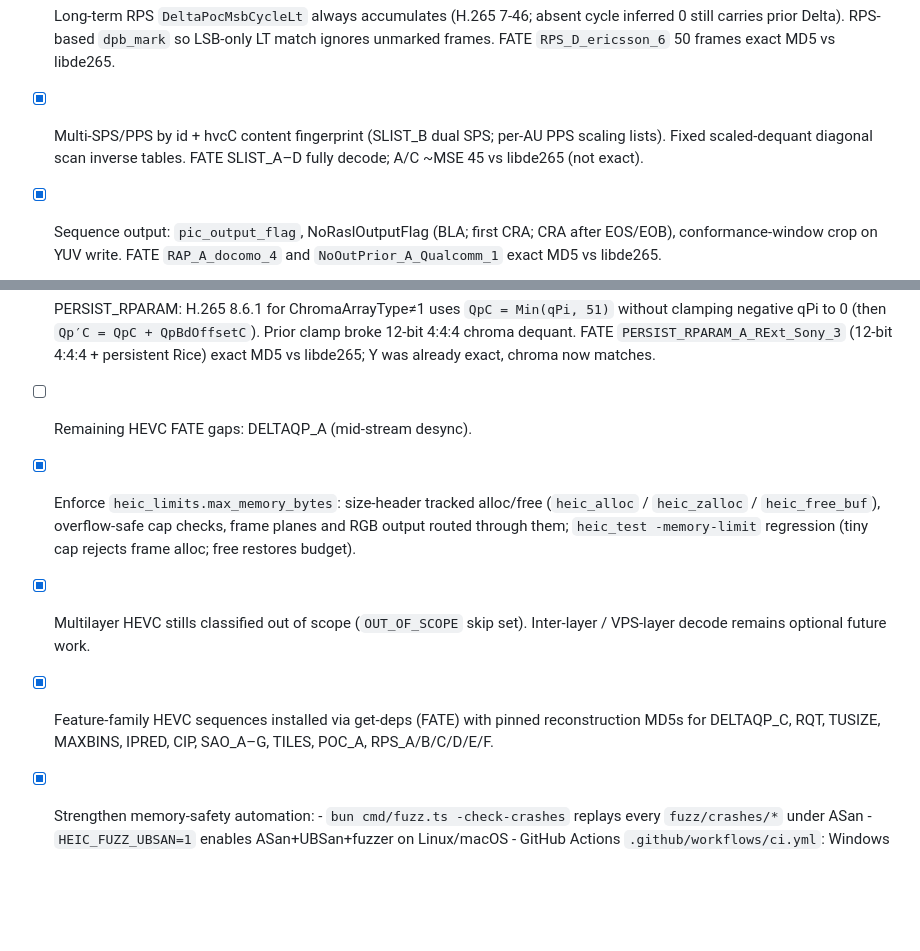
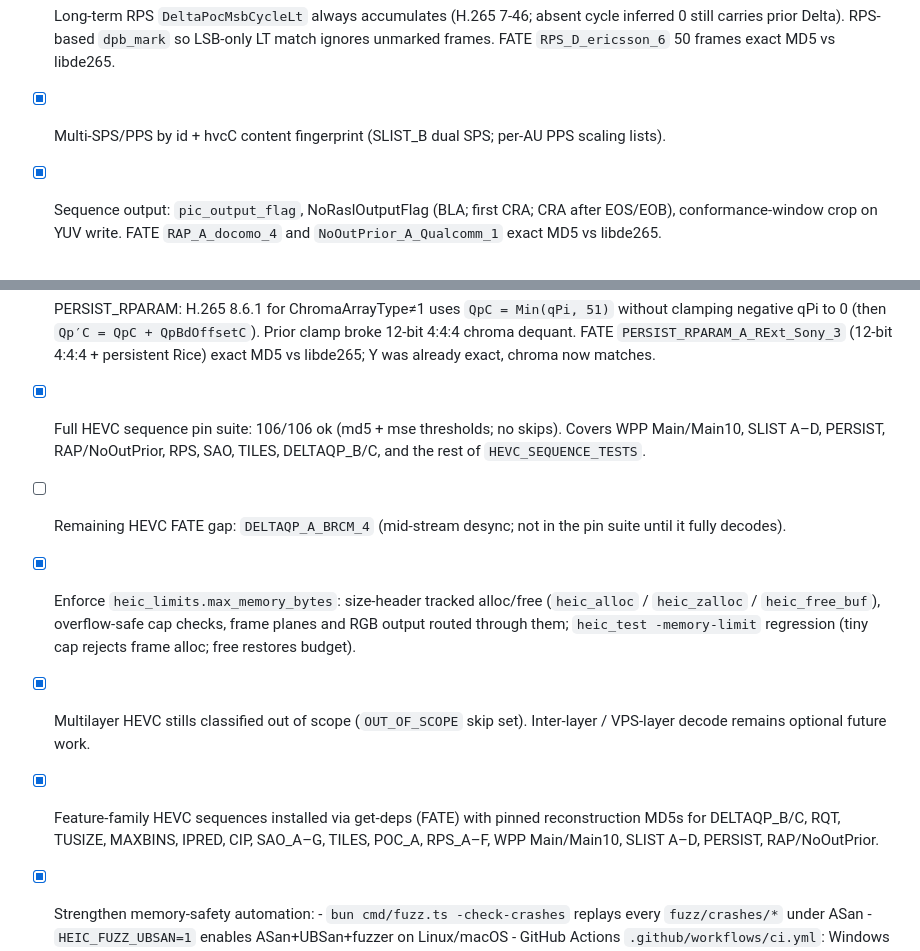
Before and after one commit to kjk/heicdec, a Markdown page: PROGRESS.md, 2 parts joined by grey strips. GitHub-like rendering; blank space fills up the shorter version.

Commit message:
Document full HEVC sequence pin suite: 106/106 green.
Record regression pass covering WPP Main/Main10, SLIST, PERSIST, RAP/NoOutPrior,
and the rest of HEVC_SEQUENCE_TESTS. Remaining FATE gap is DELTAQP_A only.

```diff
--- a/PROGRESS.md
+++ b/PROGRESS.md
@@ -180,8 +180,7 @@
       LSB-only LT match ignores unmarked frames. FATE `RPS_D_ericsson_6`
       50 frames exact MD5 vs libde265.
 - [x] Multi-SPS/PPS by id + hvcC content fingerprint (SLIST_B dual SPS;
-      per-AU PPS scaling lists). Fixed scaled-dequant diagonal scan inverse
-      tables. FATE SLIST_A–D fully decode; A/C ~MSE 45 vs libde265 (not exact).
+      per-AU PPS scaling lists).
 - [x] Sequence output: `pic_output_flag`, NoRaslOutputFlag (BLA; first CRA;
       CRA after EOS/EOB), conformance-window crop on YUV write. FATE
       `RAP_A_docomo_4` and `NoOutPrior_A_Qualcomm_1` exact MD5 vs libde265.
@@ -205,7 +204,11 @@
       Prior clamp broke 12-bit 4:4:4 chroma dequant. FATE
       `PERSIST_RPARAM_A_RExt_Sony_3` (12-bit 4:4:4 + persistent Rice) exact
       MD5 vs libde265; Y was already exact, chroma now matches.
-- [ ] Remaining HEVC FATE gaps: DELTAQP_A (mid-stream desync).
+- [x] Full HEVC sequence pin suite: 106/106 ok (md5 + mse thresholds; no
+      skips). Covers WPP Main/Main10, SLIST A–D, PERSIST, RAP/NoOutPrior,
+      RPS, SAO, TILES, DELTAQP_B/C, and the rest of `HEVC_SEQUENCE_TESTS`.
+- [ ] Remaining HEVC FATE gap: `DELTAQP_A_BRCM_4` (mid-stream desync; not in
+      the pin suite until it fully decodes).
 - [x] Enforce `heic_limits.max_memory_bytes`: size-header tracked alloc/free
       (`heic_alloc` / `heic_zalloc` / `heic_free_buf`), overflow-safe cap checks,
       frame planes and RGB output routed through them; `heic_test -memory-limit`
@@ -213,8 +216,9 @@
 - [x] Multilayer HEVC stills classified out of scope (`OUT_OF_SCOPE` skip set).
       Inter-layer / VPS-layer decode remains optional future work.
 - [x] Feature-family HEVC sequences installed via get-deps (FATE) with pinned
-      reconstruction MD5s for DELTAQP_C, RQT, TUSIZE, MAXBINS, IPRED, CIP,
-      SAO_A–G, TILES, POC_A, RPS_A/B/C/D/E/F.
+      reconstruction MD5s for DELTAQP_B/C, RQT, TUSIZE, MAXBINS, IPRED, CIP,
+      SAO_A–G, TILES, POC_A, RPS_A–F, WPP Main/Main10, SLIST A–D, PERSIST,
+      RAP/NoOutPrior.
 - [x] Strengthen memory-safety automation:
       - `bun cmd/fuzz.ts -check-crashes` replays every `fuzz/crashes/*` under ASan
       - `HEIC_FUZZ_UBSAN=1` enables ASan+UBSan+fuzzer on Linux/macOS
```
Also changed, not shown: README.md (+1 -1 lines).
